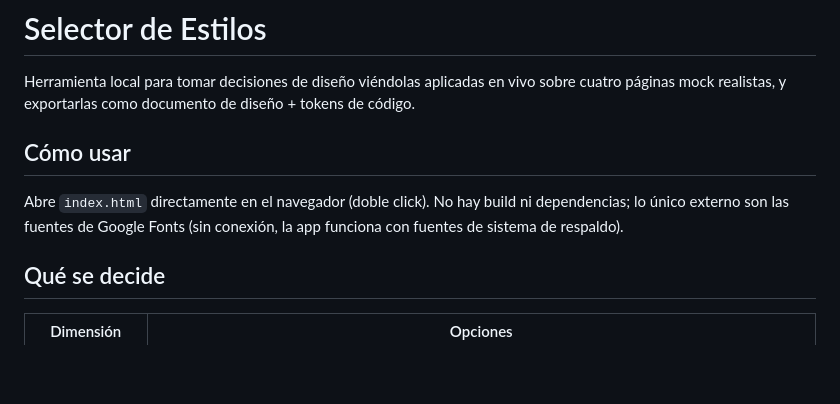
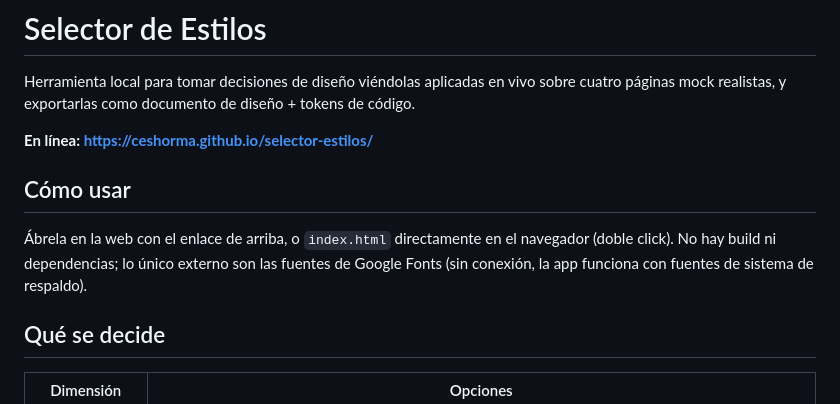
Before and after one commit to ceshorma/selector-estilos, a Markdown page: README.md, the part around the change. Rendered like a GitHub page; blank space fills up the shorter version.

Commit message:
Publicar en GitHub Pages y documentar la URL
Co-Authored-By: Claude Fable 5 <noreply@anthropic.com>

```diff
--- a/README.md
+++ b/README.md
@@ -3,11 +3,13 @@
 Herramienta local para tomar decisiones de diseño viéndolas aplicadas en vivo sobre
 cuatro páginas mock realistas, y exportarlas como documento de diseño + tokens de código.
 
+**En línea: https://ceshorma.github.io/selector-estilos/**
+
 ## Cómo usar
 
-Abre `index.html` directamente en el navegador (doble click). No hay build ni dependencias;
-lo único externo son las fuentes de Google Fonts (sin conexión, la app funciona con fuentes
-de sistema de respaldo).
+Ábrela en la web con el enlace de arriba, o `index.html` directamente en el navegador
+(doble click). No hay build ni dependencias; lo único externo son las fuentes de Google
+Fonts (sin conexión, la app funciona con fuentes de sistema de respaldo).
 
 ## Qué se decide
 
```
Also changed, not shown: TODO.md (+2 -2 lines).
